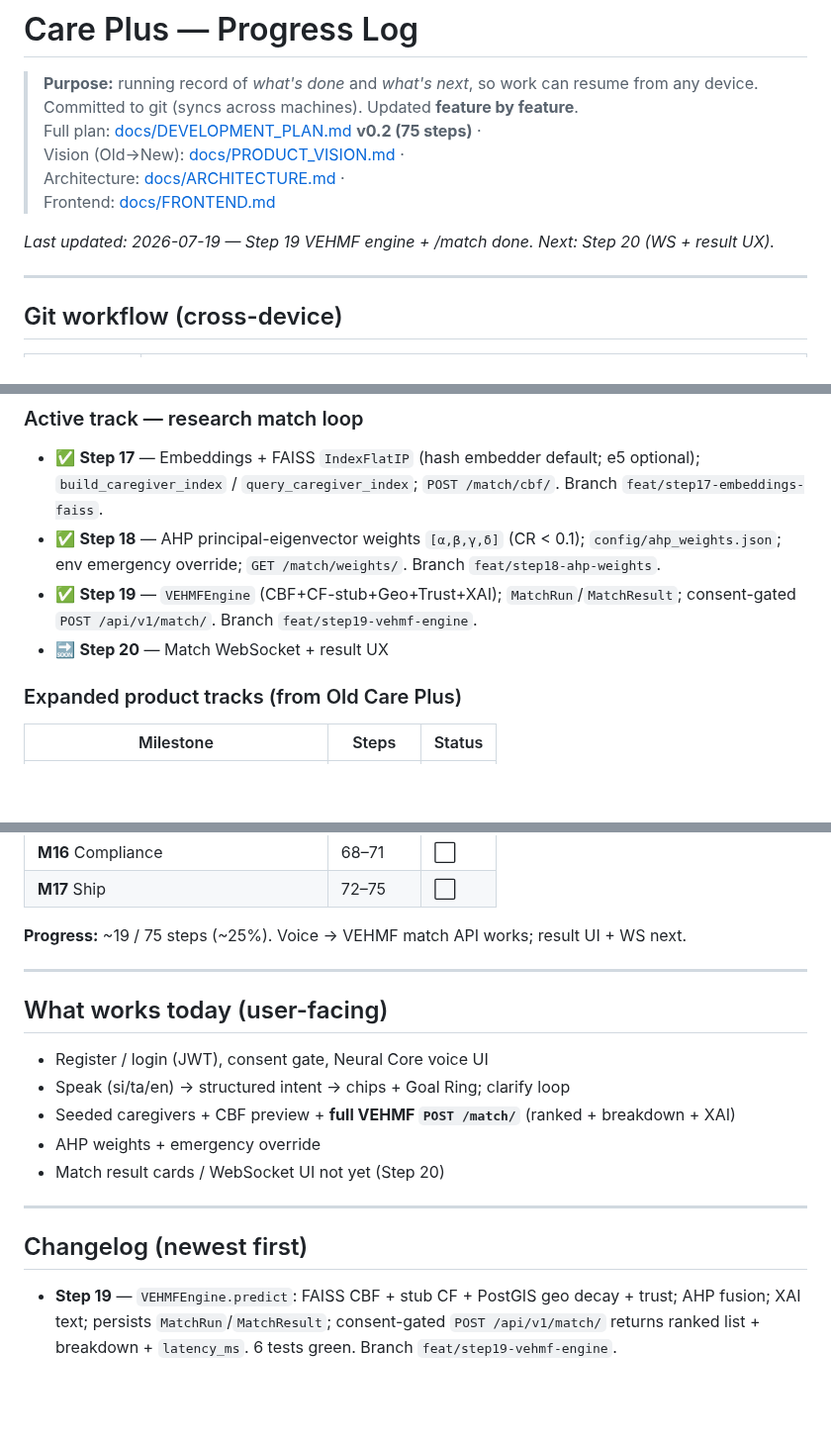
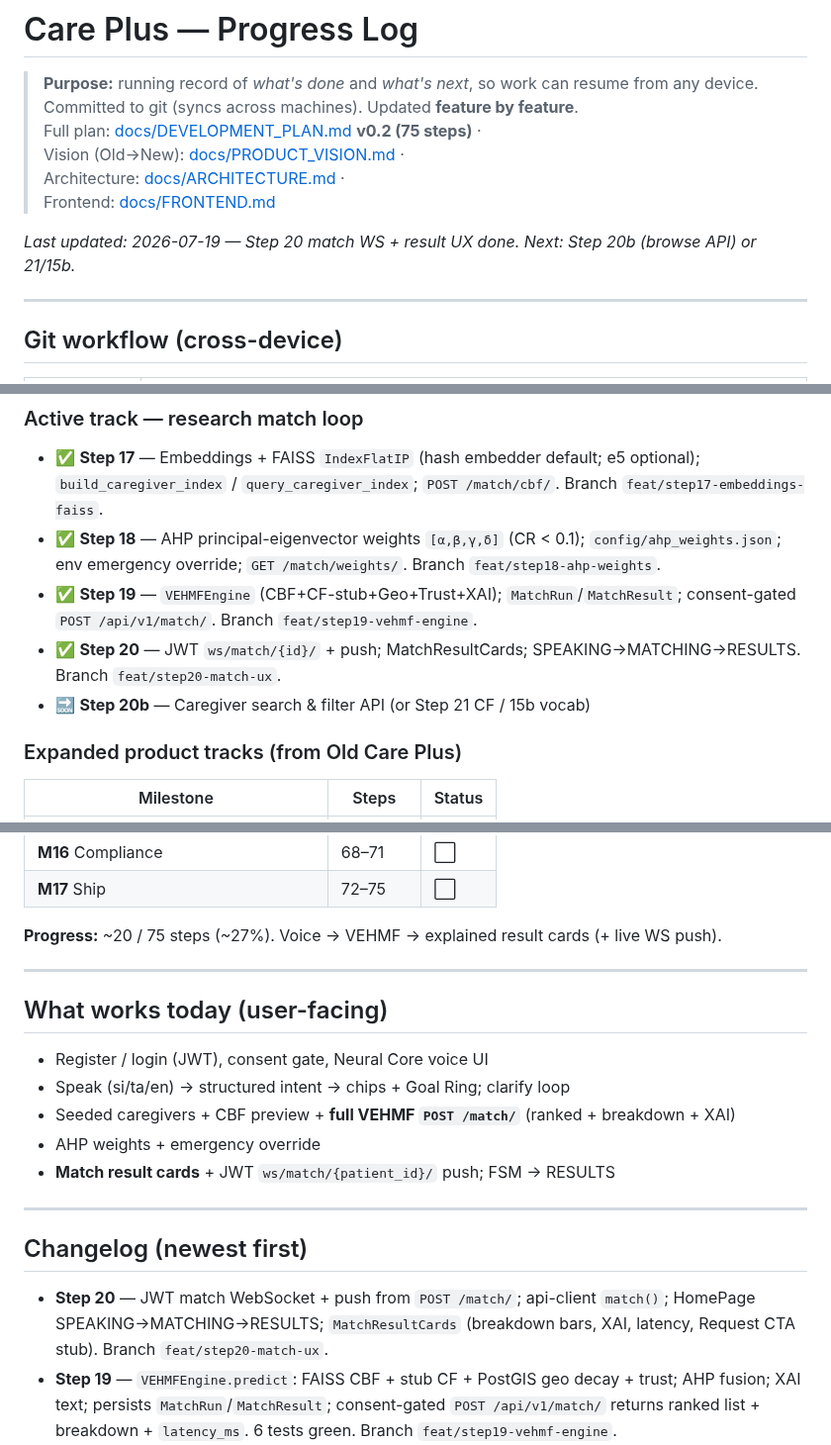
Before and after one commit to udithsandaruwan2/care-plus-aio, a Markdown page: PROGRESS.md, 3 parts joined by grey strips. Shown at 99% size. GitHub-like rendering; blank space fills up the shorter version.

Commit message:
docs: mark Step 20 (match WS + result UX) complete

```diff
--- a/PROGRESS.md
+++ b/PROGRESS.md
@@ -7,7 +7,7 @@
 > Architecture: [docs/ARCHITECTURE.md](docs/ARCHITECTURE.md) ·
 > Frontend: [docs/FRONTEND.md](docs/FRONTEND.md)
 
-_Last updated: 2026-07-19 — Step 19 VEHMF engine + /match done. Next: Step 20 (WS + result UX)._
+_Last updated: 2026-07-19 — Step 20 match WS + result UX done. Next: Step 20b (browse API) or 21/15b._
 
 ---
 
@@ -72,7 +72,8 @@ Legend: ✅ done · 🔜 next · ⬜ pending · ░ planned (detail in DEVELOPME
 - ✅ **Step 17** — Embeddings + FAISS `IndexFlatIP` (hash embedder default; e5 optional); `build_caregiver_index` / `query_caregiver_index`; `POST /match/cbf/`. Branch `feat/step17-embeddings-faiss`.
 - ✅ **Step 18** — AHP principal-eigenvector weights `[α,β,γ,δ]` (CR < 0.1); `config/ahp_weights.json`; env emergency override; `GET /match/weights/`. Branch `feat/step18-ahp-weights`.
 - ✅ **Step 19** — `VEHMFEngine` (CBF+CF-stub+Geo+Trust+XAI); `MatchRun`/`MatchResult`; consent-gated `POST /api/v1/match/`. Branch `feat/step19-vehmf-engine`.
-- 🔜 **Step 20** — Match WebSocket + result UX
+- ✅ **Step 20** — JWT `ws/match/{id}/` + push; MatchResultCards; SPEAKING→MATCHING→RESULTS. Branch `feat/step20-match-ux`.
+- 🔜 **Step 20b** — Caregiver search & filter API (or Step 21 CF / 15b vocab)
 
 ### Expanded product tracks (from Old Care Plus)
 
@@ -95,7 +96,7 @@ Legend: ✅ done · 🔜 next · ⬜ pending · ░ planned (detail in DEVELOPME
 | **M16** Compliance | 68–71 | ⬜ |
 | **M17** Ship | 72–75 | ⬜ |
 
-**Progress:** ~19 / 75 steps (~25%). Voice → VEHMF match API works; result UI + WS next.
+**Progress:** ~20 / 75 steps (~27%). Voice → VEHMF → explained result cards (+ live WS push).
 
 ---
 
@@ -105,12 +106,13 @@ Legend: ✅ done · 🔜 next · ⬜ pending · ░ planned (detail in DEVELOPME
 - Speak (si/ta/en) → structured intent → chips + Goal Ring; clarify loop
 - Seeded caregivers + CBF preview + **full VEHMF `POST /match/`** (ranked + breakdown + XAI)
 - AHP weights + emergency override
-- Match result cards / WebSocket UI not yet (Step 20)
+- **Match result cards** + JWT `ws/match/{patient_id}/` push; FSM → RESULTS
 
 ---
 
 ## Changelog (newest first)
 
+- **Step 20** — JWT match WebSocket + push from `POST /match/`; api-client `match()`; HomePage SPEAKING→MATCHING→RESULTS; `MatchResultCards` (breakdown bars, XAI, latency, Request CTA stub). Branch `feat/step20-match-ux`.
 - **Step 19** — `VEHMFEngine.predict`: FAISS CBF + stub CF + PostGIS geo decay + trust; AHP fusion; XAI text; persists `MatchRun`/`MatchResult`; consent-gated `POST /api/v1/match/` returns ranked list + breakdown + `latency_ms`. 6 tests green. Branch `feat/step19-vehmf-engine`.
 - **Step 18** — AHP solver (`apps.matching.ahp`): principal eigenvector of pairwise survey → `[CBF, CF, Geo, Trust]` weights summing to 1 with CR≈0.019; `config/ahp_weights.json`; emergency vector `[0.80,0.05,0.05,0.10]`; env overrides `AHP_WEIGHTS` / `AHP_EMERGENCY_WEIGHTS`; `build_ahp_weights` command; `GET /api/v1/match/weights/`. Branch `feat/step18-ahp-weights`.
 - **Step 17** — Pluggable embedders (`hash` default / optional `e5`); FAISS `IndexFlatIP`; persist vectors on `CaregiverProfile` + `ml/artifacts/`; management commands `build_caregiver_index` + `query_caregiver_index`; consent-gated `POST /api/v1/match/cbf/`. Query “diabetes Sinhala intermediate Colombo” ranks diabetes caregivers first. 6 FAISS tests green. Branch `feat/step17-embeddings-faiss`.
```
Also changed, not shown: docs/DEVELOPMENT_PLAN.md (+3 -4 lines).
